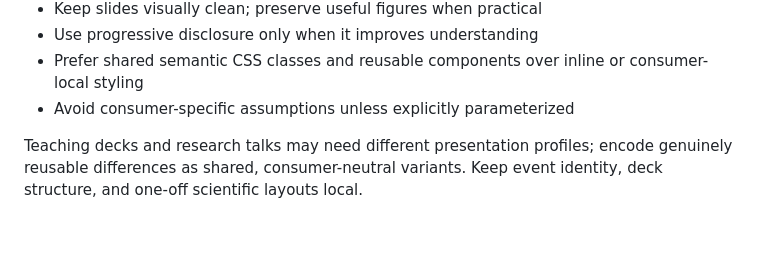
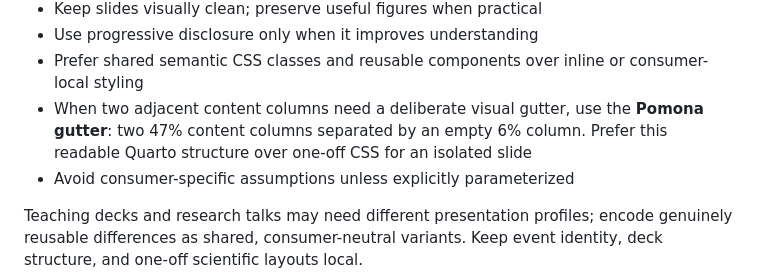
Before and after one commit to fjhickernell/HickernellAcademicLib, a Markdown page: AGENTS.md, the part around the change. GitHub-like rendering; blank space fills up the shorter version.

Commit message:
Document Pomona gutter slide layout

```diff
--- a/AGENTS.md
+++ b/AGENTS.md
@@ -101,6 +101,9 @@ Write reusable content for its medium:
 - Use progressive disclosure only when it improves understanding
 - Prefer shared semantic CSS classes and reusable components over inline or
   consumer-local styling
+- When two adjacent content columns need a deliberate visual gutter, use the
+  **Pomona gutter**: two 47% content columns separated by an empty 6% column.
+  Prefer this readable Quarto structure over one-off CSS for an isolated slide
 - Avoid consumer-specific assumptions unless explicitly parameterized
 
 Teaching decks and research talks may need different presentation profiles;
```
